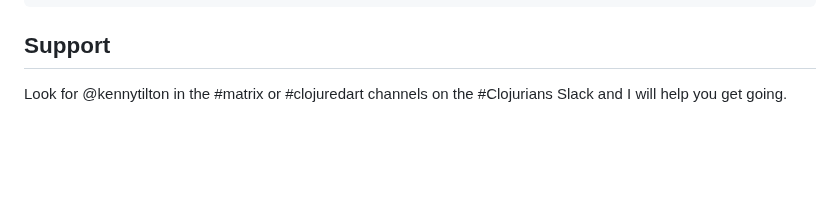
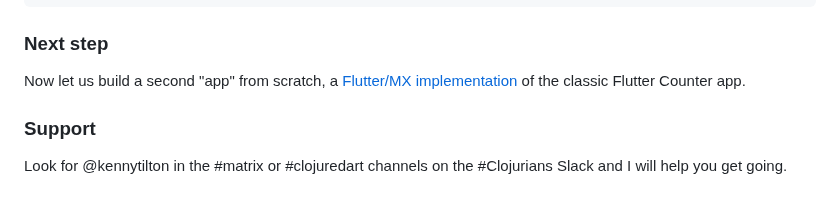
Before and after one commit to kennytilton/flutter-mx-starter, a Markdown page: README.md, the part around the change. Drawn GitHub-style; blank space fills up the shorter version.

````diff
--- a/README.md
+++ b/README.md
@@ -73,5 +73,8 @@ Get the latest SHA from [the f/mx repo](https://github.com/kennytilton/flutter-m
  :cljd/opts {:kind :flutter
              :main unicorn.main}}
 ```
-## Support
+### Next step
+Now let us build a second "app" from scratch, a [Flutter/MX implementation](https://github.com/kennytilton/flutter-mx-starter/blob/main/doc/counter-app.md) of the classic Flutter Counter app.
+
+### Support
 Look for @kennytilton in the #matrix or #clojuredart channels on the #Clojurians Slack and I will help you get going.
````
